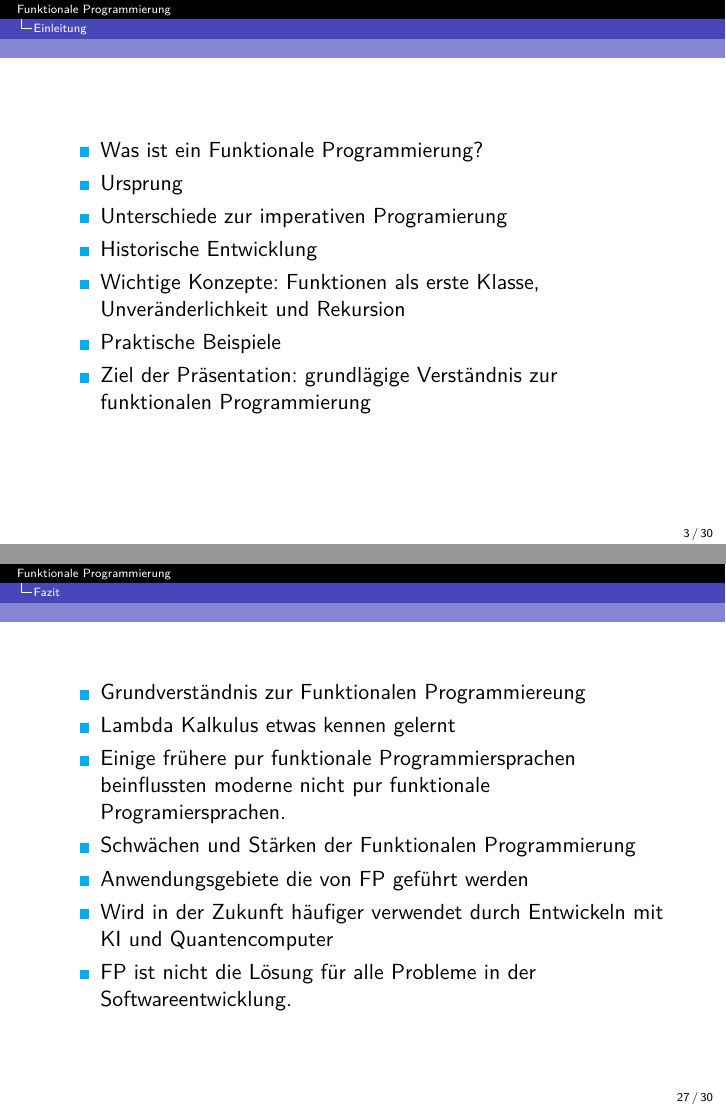
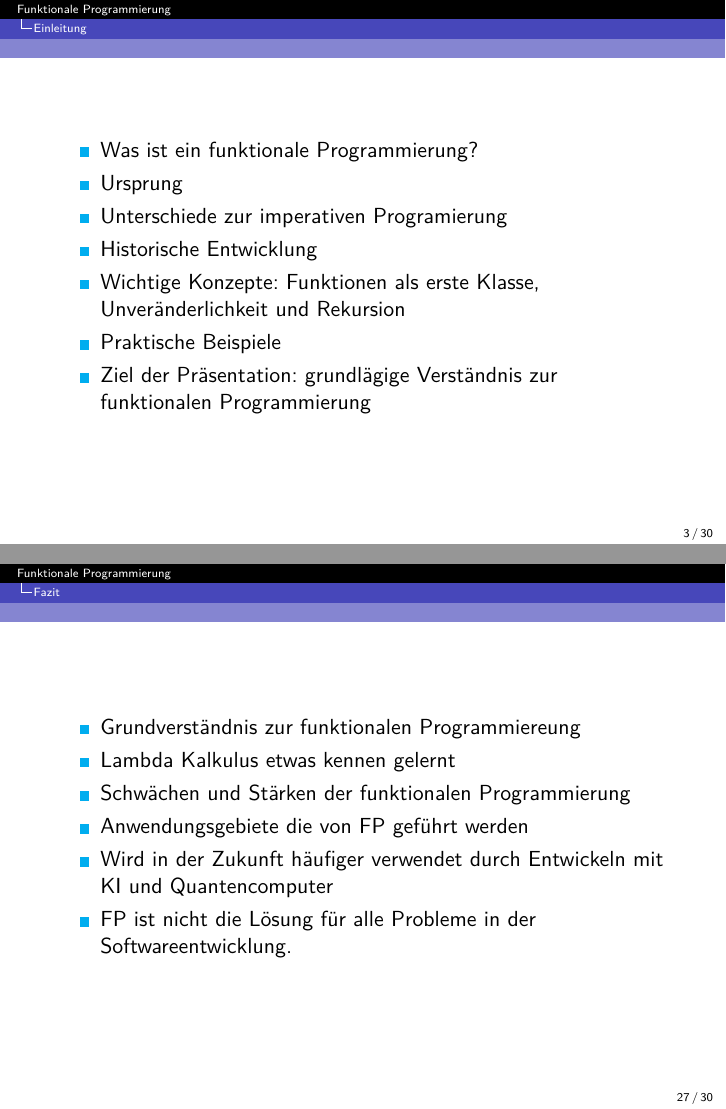
Before and after one commit to SpiXFamily/FP-Beginners-Presi, LaTeX slides (main.tex): pages 3 and 27 of 30, joined at a grey line. Compiled offline with pdfLaTeX.

Commit message:
typos...

```diff
--- a/main.tex
+++ b/main.tex
@@ -137,13 +137,13 @@
 \section{Einleitung}
 \begin{frame}
 \begin{itemize}
-\item Was ist ein Funktionale Programmierung?
+\item Was ist ein funktionale Programmierung?
 \item Ursprung
 \item Unterschiede zur imperativen Programierung
 \item Historische Entwicklung
 \item Wichtige Konzepte: Funktionen als erste Klasse, Unveränderlichkeit und Rekursion
 \item Praktische Beispiele
-\item Ziel der Präsentation: grundlägige Verständnis  zur funktionalen Programmierung
+\item Ziel der Präsentation: grundlägige Verständnis zur funktionalen Programmierung
 \end{itemize}
 \end{frame}
 
@@ -420,10 +420,10 @@ Functional programming makes code understandable by minimizing moving parts.''
 \section{Fazit}
 \begin{frame}
 	\begin{itemize}
-		\item Grundverständnis zur Funktionalen Programmiereung
+		\item Grundverständnis zur funktionalen Programmiereung
 		\item Lambda Kalkulus etwas kennen gelernt
-		\item Einige frühere pur funktionale Programmiersprachen beinflussten moderne nicht pur funktionale Programiersprachen.
-		\item Schwächen und Stärken der Funktionalen Programmierung
+		%\item Einige frühere pur funktionale Programmiersprachen beinflussten moderne nicht pur funktionale Programiersprachen.
+		\item Schwächen und Stärken der funktionalen Programmierung
          \item Anwendungsgebiete die von FP geführt werden
          \item Wird in der Zukunft häufiger verwendet durch Entwickeln mit KI und Quantencomputer
          \item FP ist nicht die Lösung für alle Probleme in der Softwareentwicklung.
```
Also changed, not shown: main.pdf, main.tex (8 more changed lines).
